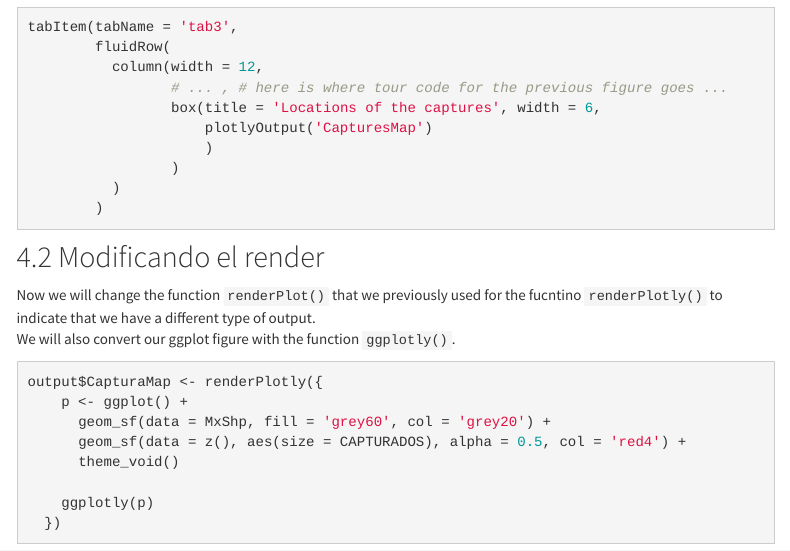
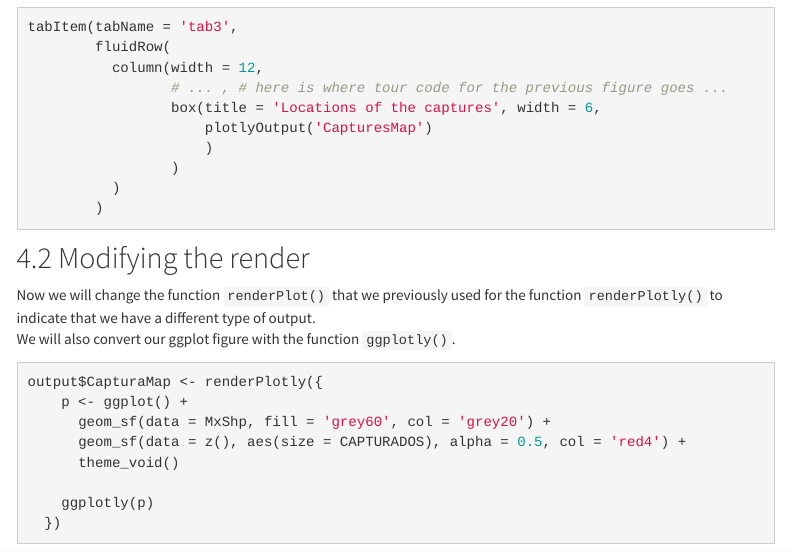
Before and after one commit to spablotemporal/ShinyWorkshop, an R Markdown document (Lab_IIb.Rmd): the page in a window 1100 px wide, from 4510 px down before the commit and from 4550 px down after it, so that both start at the same text. The pictures show the output file Lab_IIb.html that the author committed with the source, opened offline; library style sheets and scripts come from the installed R packages; menus at the side of the page are left out.

Commit message:
fixed typo LabIIb

````diff
--- a/Lab_IIb.Rmd
+++ b/Lab_IIb.Rmd
@@ -205,9 +206,9 @@ tabItem(tabName = 'tab3',
         )
 ```
 
-## Modificando el render
+## Modifying the render
 
-Now we will change the function `renderPlot()` that we previously used for the fucntino `renderPlotly()` to indicate that we have  a different type of output.
+Now we will change the function `renderPlot()` that we previously used for the function `renderPlotly()` to indicate that we have  a different type of output.
 We will also convert our ggplot figure with the function `ggplotly()`.
 
 ```{r}
````
Also changed, not shown: Lab_IIb.html, Lab_IIb.Rmd (1 more changed lines).
